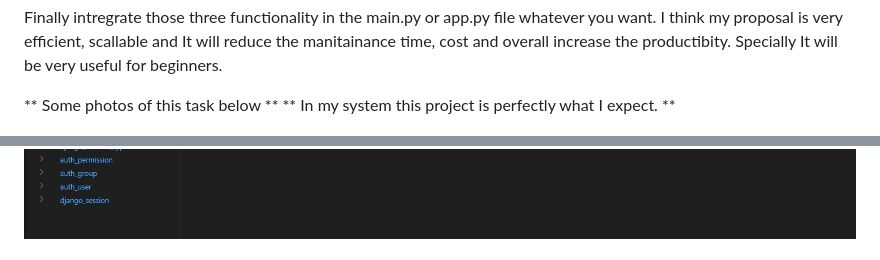
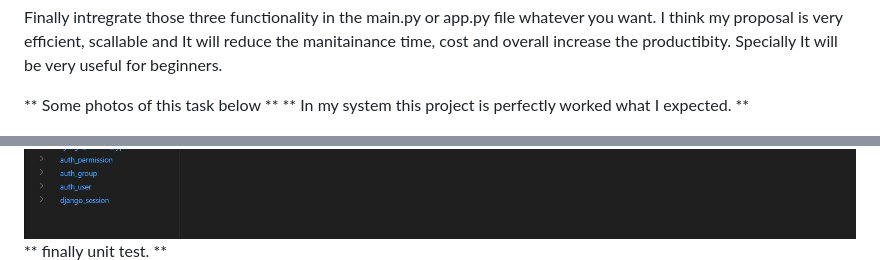
Before and after one commit to anamulislamshamim/ki-elements-task, a Markdown page: README.md, 2 parts joined by grey strips. GitHub-like rendering.

```diff
--- a/README.md
+++ b/README.md
@@ -53,7 +53,7 @@ Finally intregrate those three functionality in the main.py or app.py file whate
 
 
 ** Some photos of this task below **
-** In my system this project is perfectly what I expect. **
+** In my system this project is perfectly worked what I expected. **
 
 
 ![home page](project_test_images/home.jpg)
@@ -63,4 +63,5 @@ Finally intregrate those three functionality in the main.py or app.py file whate
 ![home page](project_test_images/sqlite3.jpg)
 ![home page](project_test_images/uploaded_files.jpg)
 ![home page](project_test_images/audios_db.jpg)
+** finally unit test. **
 ![home page](project_test_images/unittest.jpg)
```
